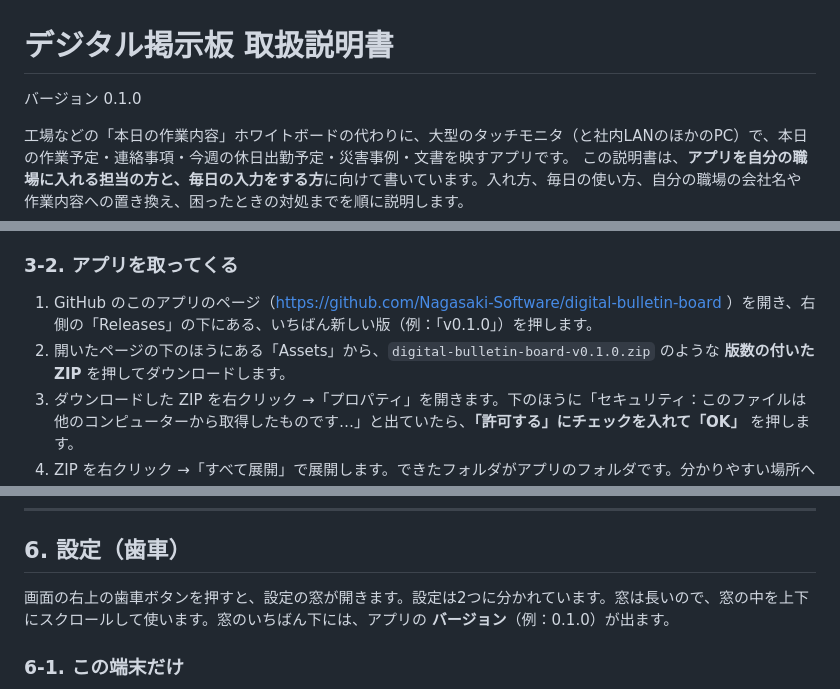
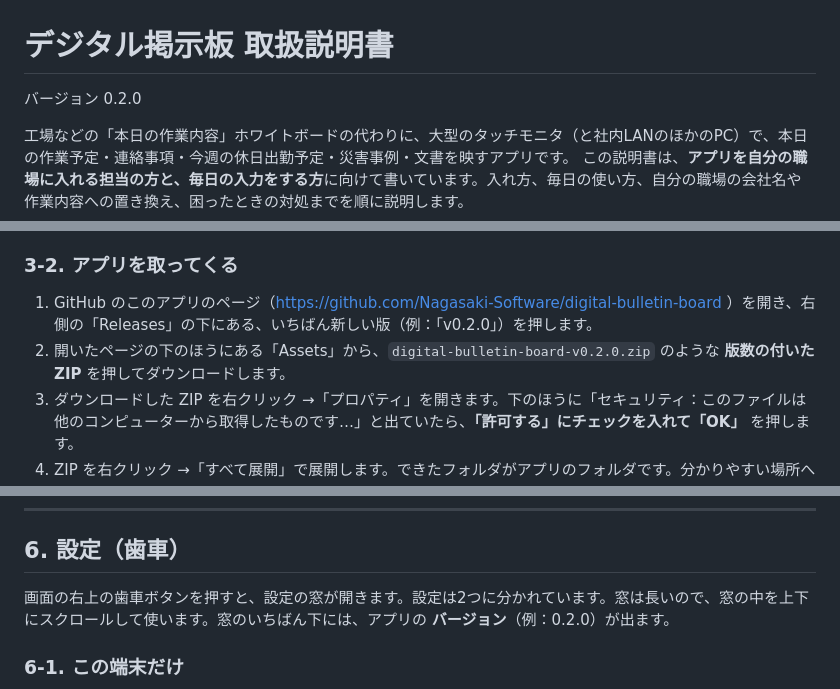
Before and after one commit to Nagasaki-Software/digital-bulletin-board, a Markdown page: docs/manual/取扱説明書.md, 3 parts joined by grey strips. Drawn GitHub-style.

```diff
--- a/docs/manual/取扱説明書.md
+++ b/docs/manual/取扱説明書.md
@@ -1,6 +1,6 @@
 # デジタル掲示板 取扱説明書
 
-バージョン 0.1.0
+バージョン 0.2.0
 
 工場などの「本日の作業内容」ホワイトボードの代わりに、大型のタッチモニタ（と社内LANのほかのPC）で、本日の作業予定・連絡事項・今週の休日出勤予定・災害事例・文書を映すアプリです。
 この説明書は、**アプリを自分の職場に入れる担当の方と、毎日の入力をする方**に向けて書いています。入れ方、毎日の使い方、自分の職場の会社名や作業内容への置き換え、困ったときの対処までを順に説明します。
@@ -88,8 +88,8 @@
 
 ### 3-2. アプリを取ってくる
 
-1. GitHub のこのアプリのページ（https://github.com/Nagasaki-Software/digital-bulletin-board ）を開き、右側の「Releases」の下にある、いちばん新しい版（例：「v0.1.0」）を押します。
-2. 開いたページの下のほうにある「Assets」から、`digital-bulletin-board-v0.1.0.zip` のような **版数の付いた ZIP** を押してダウンロードします。
+1. GitHub のこのアプリのページ（https://github.com/Nagasaki-Software/digital-bulletin-board ）を開き、右側の「Releases」の下にある、いちばん新しい版（例：「v0.2.0」）を押します。
+2. 開いたページの下のほうにある「Assets」から、`digital-bulletin-board-v0.2.0.zip` のような **版数の付いた ZIP** を押してダウンロードします。
 3. ダウンロードした ZIP を右クリック →「プロパティ」を開きます。下のほうに「セキュリティ：このファイルは他のコンピューターから取得したものです…」と出ていたら、**「許可する」にチェックを入れて「OK」** を押します。
 4. ZIP を右クリック →「すべて展開」で展開します。できたフォルダがアプリのフォルダです。分かりやすい場所へ移し、名前を変えてかまいません。この説明書では `C:\digital-bulletin-board` に置いた前提で書きます。
 
@@ -442,7 +442,7 @@
 
 ## 6. 設定（歯車）
 
-画面の右上の歯車ボタンを押すと、設定の窓が開きます。設定は2つに分かれています。窓は長いので、窓の中を上下にスクロールして使います。窓のいちばん下には、アプリの **バージョン**（例：0.1.0）が出ます。
+画面の右上の歯車ボタンを押すと、設定の窓が開きます。設定は2つに分かれています。窓は長いので、窓の中を上下にスクロールして使います。窓のいちばん下には、アプリの **バージョン**（例：0.2.0）が出ます。
 
 ### 6-1. この端末だけ
 
```
Also changed, not shown: other parts of docs/manual/取扱説明書.md (+1 -1 lines), README.md (+2 -2 lines), docs/manual/images/settings-shared-2.png, 3 other files.
